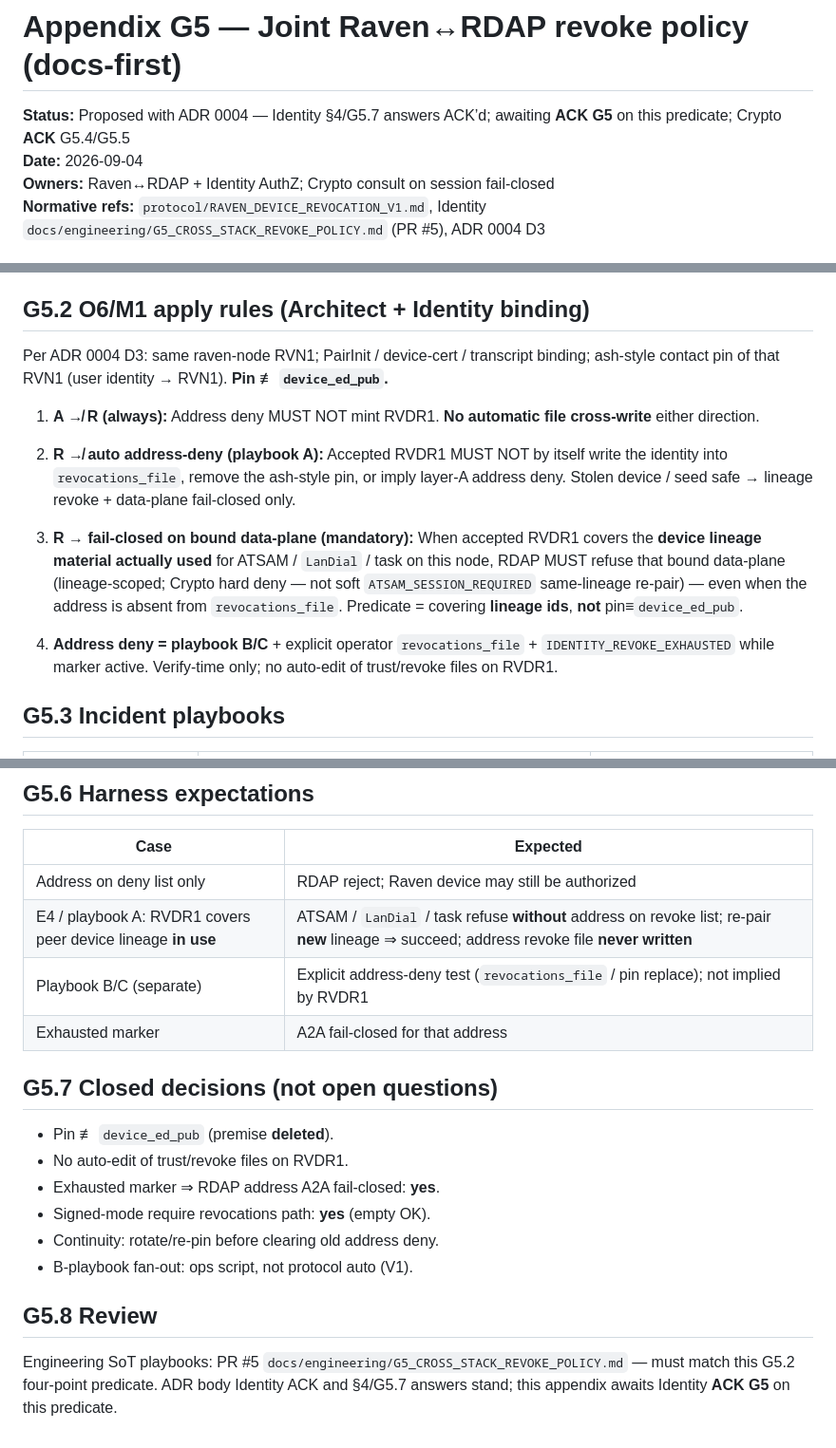
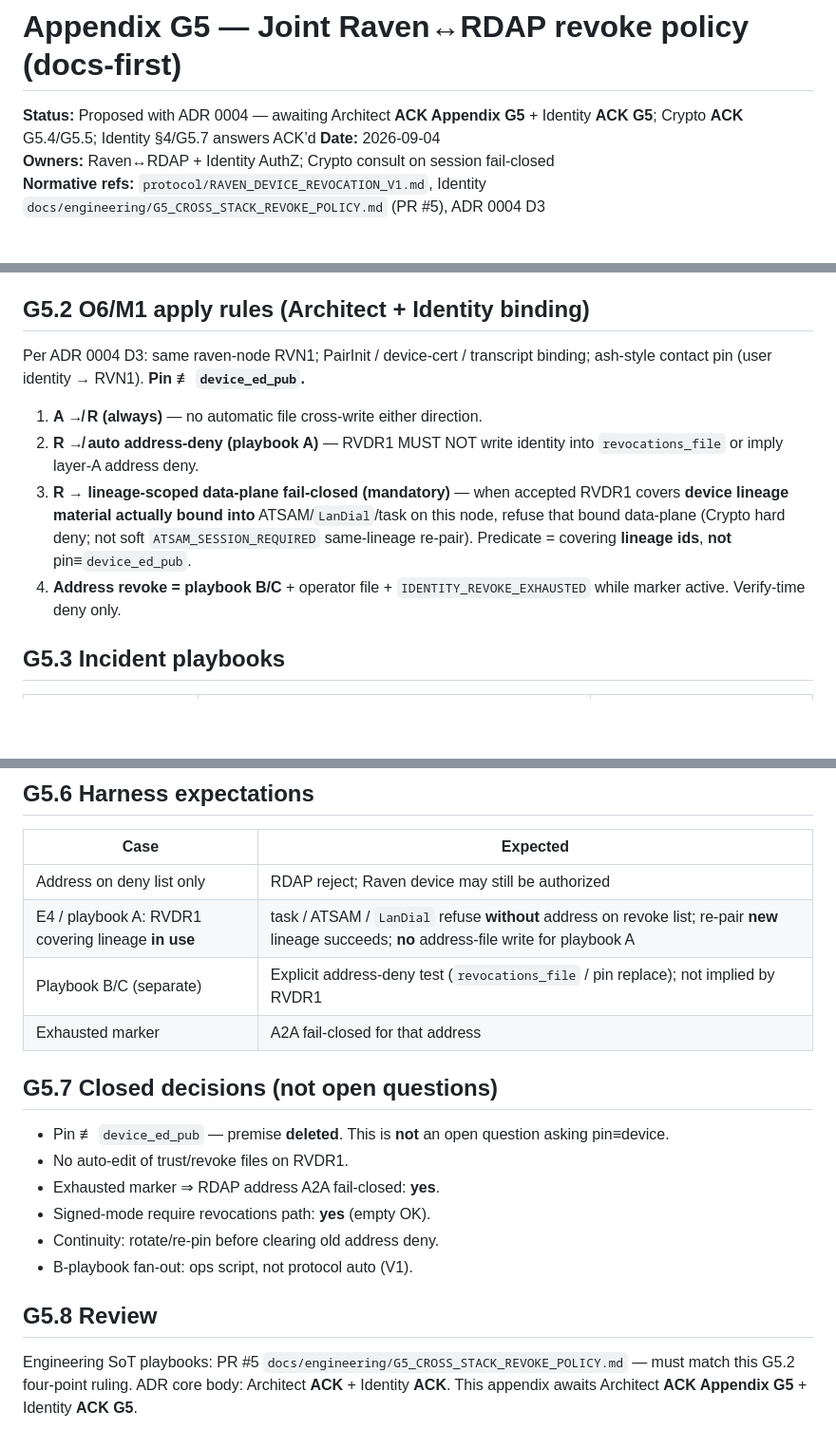
Before and after one commit to Ahmadreza-Arezehgar/RAVEN, a Markdown page: docs/adr/0004-appendix-g5-raven-rdap-revoke.md, 3 parts joined by grey strips. Shown at 95% size. Drawn GitHub-style; blank space fills up the shorter version.

Commit message:
docs(adr): Architect ACK ADR 0004; G5.2 four-point ruling rewrite
Co-authored-by: Ahmadreza Arezehgar  <Ahmadreza-Arezehgar@users.noreply.github.com>

```diff
--- a/docs/adr/0004-appendix-g5-raven-rdap-revoke.md
+++ b/docs/adr/0004-appendix-g5-raven-rdap-revoke.md
@@ -1,6 +1,6 @@
 # Appendix G5 — Joint Raven↔RDAP revoke policy (docs-first)
 
-**Status:** Proposed with ADR 0004 — Identity §4/G5.7 answers ACK’d; awaiting **ACK G5** on this predicate; Crypto **ACK** G5.4/G5.5
+**Status:** Proposed with ADR 0004 — awaiting Architect **ACK Appendix G5** + Identity **ACK G5**; Crypto **ACK** G5.4/G5.5; Identity §4/G5.7 answers ACK’d
 **Date:** 2026-09-04
 **Owners:** Raven↔RDAP + Identity AuthZ; Crypto consult on session fail-closed
 **Normative refs:** `protocol/RAVEN_DEVICE_REVOCATION_V1.md`, Identity `docs/engineering/G5_CROSS_STACK_REVOKE_POLICY.md` (PR #5), ADR 0004 D3
@@ -23,15 +23,12 @@ Naming: **device-lineage revoke** (R) vs **RDAP address deny** (A). Avoid “ide
 
 ## G5.2 O6/M1 apply rules (Architect + Identity binding)
 
-Per ADR 0004 D3: same raven-node RVN1; PairInit / device-cert / transcript binding; ash-style contact pin of that RVN1 (user identity → RVN1). **Pin ≢ `device_ed_pub`.**
+Per ADR 0004 D3: same raven-node RVN1; PairInit / device-cert / transcript binding; ash-style contact pin (user identity → RVN1). **Pin ≢ `device_ed_pub`.**
 
-1. **A ↛ R (always):** Address deny MUST NOT mint RVDR1. **No automatic file cross-write** either direction.
-
-2. **R ↛ auto address-deny (playbook A):** Accepted RVDR1 MUST NOT by itself write the identity into `revocations_file`, remove the ash-style pin, or imply layer-A address deny. Stolen device / seed safe → lineage revoke + data-plane fail-closed only.
-
-3. **R → fail-closed on bound data-plane (mandatory):** When accepted RVDR1 covers the **device lineage material actually used** for ATSAM / `LanDial` / task on this node, RDAP MUST refuse that bound data-plane (lineage-scoped; Crypto hard deny — not soft `ATSAM_SESSION_REQUIRED` same-lineage re-pair) — even when the address is absent from `revocations_file`. Predicate = covering **lineage ids**, **not** pin≡`device_ed_pub`.
-
-4. **Address deny = playbook B/C** + explicit operator `revocations_file` + `IDENTITY_REVOKE_EXHAUSTED` while marker active. Verify-time only; no auto-edit of trust/revoke files on RVDR1.
+1. **A ↛ R (always)** — no automatic file cross-write either direction.
+2. **R ↛ auto address-deny (playbook A)** — RVDR1 MUST NOT write identity into `revocations_file` or imply layer-A address deny.
+3. **R → lineage-scoped data-plane fail-closed (mandatory)** — when accepted RVDR1 covers **device lineage material actually bound into** ATSAM/`LanDial`/task on this node, refuse that bound data-plane (Crypto hard deny; not soft `ATSAM_SESSION_REQUIRED` same-lineage re-pair). Predicate = covering **lineage ids**, **not** pin≡`device_ed_pub`.
+4. **Address revoke = playbook B/C** + operator file + `IDENTITY_REVOKE_EXHAUSTED` while marker active. Verify-time deny only.
 
 ## G5.3 Incident playbooks
 
@@ -58,13 +55,13 @@ Fail closed for further origination; RDAP never claims success after Raven refus
 | Case | Expected |
 |---|---|
 | Address on deny list only | RDAP reject; Raven device may still be authorized |
-| E4 / playbook A: RVDR1 covers peer device lineage **in use** | ATSAM / `LanDial` / task refuse **without** address on revoke list; re-pair **new** lineage ⇒ succeed; address revoke file **never written** |
+| E4 / playbook A: RVDR1 covering lineage **in use** | task / ATSAM / `LanDial` refuse **without** address on revoke list; re-pair **new** lineage succeeds; **no** address-file write for playbook A |
 | Playbook B/C (separate) | Explicit address-deny test (`revocations_file` / pin replace); not implied by RVDR1 |
 | Exhausted marker | A2A fail-closed for that address |
 
 ## G5.7 Closed decisions (not open questions)
 
-- Pin ≢ `device_ed_pub` (premise **deleted**).
+- Pin ≢ `device_ed_pub` — premise **deleted**. This is **not** an open question asking pin≡device.
 - No auto-edit of trust/revoke files on RVDR1.
 - Exhausted marker ⇒ RDAP address A2A fail-closed: **yes**.
 - Signed-mode require revocations path: **yes** (empty OK).
@@ -73,4 +70,4 @@ Fail closed for further origination; RDAP never claims success after Raven refus
 
 ## G5.8 Review
 
-Engineering SoT playbooks: PR #5 `docs/engineering/G5_CROSS_STACK_REVOKE_POLICY.md` — must match this G5.2 four-point predicate. ADR body Identity ACK and §4/G5.7 answers stand; this appendix awaits Identity **ACK G5** on this predicate.
+Engineering SoT playbooks: PR #5 `docs/engineering/G5_CROSS_STACK_REVOKE_POLICY.md` — must match this G5.2 four-point ruling. ADR core body: Architect **ACK** + Identity **ACK**. This appendix awaits Architect **ACK Appendix G5** + Identity **ACK G5**.
```
Also changed, not shown: docs/adr/0004-raven-rdap-atsam-transport.md (+2 -2 lines), node/adr/0004-raven-rdap-atsam-transport.md (+2 -2 lines).
